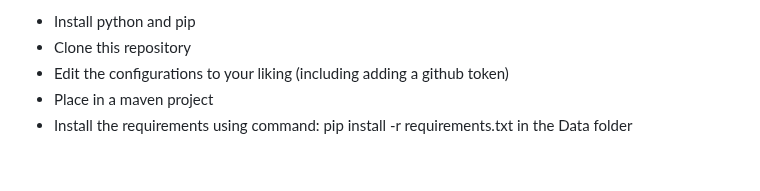
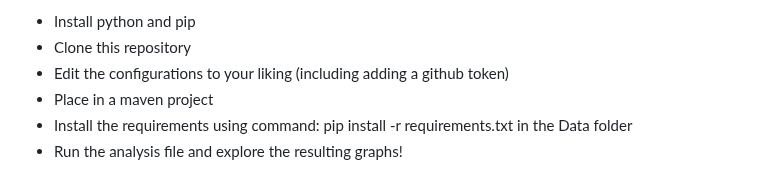
Before and after one commit to rnibhriain/practicum-code, a Markdown page: README.md, the part around the change. Rendered like a GitHub page.

```diff
--- a/README.md
+++ b/README.md
@@ -50,3 +50,4 @@ The idea is that this project and its corresponding data - config.JSON, github_u
 - Edit the configurations to your liking (including adding a github token)
 - Place in a maven project
 - Install the requirements using command: pip install -r requirements.txt in the Data folder
+- Run the analysis file and explore the resulting graphs!
```
